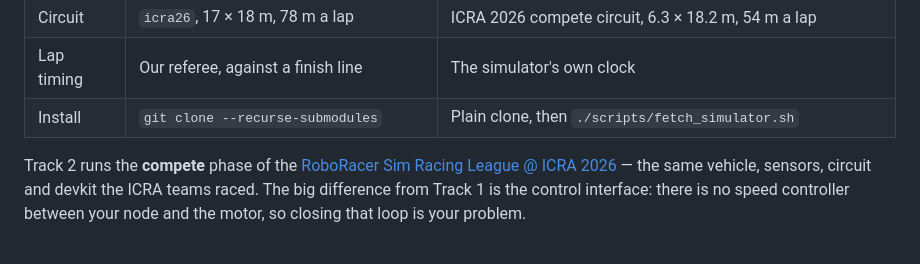
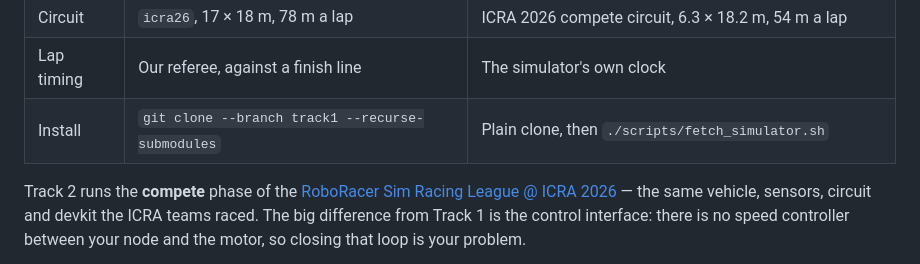
Before and after one commit to NTUDeepSpeed/Recruitment_Hackathon_2627, a Markdown page: README.md, the part around the change. Drawn GitHub-style.

Commit message:
Clone track1 with --branch, or the submodules never arrive
The submodules are declared on track1, not on the default branch, so a plain
--recurse-submodules clone followed by a checkout fetches nothing.

```diff
--- a/README.md
+++ b/README.md
@@ -37,7 +37,7 @@ its branch.
 | LiDAR | 819 beams, 270°, 25 m | 1080 beams, 270°, 10 m, 40 Hz, plus IMU, encoders and a camera |
 | Circuit | `icra26`, 17 × 18 m, 78 m a lap | ICRA 2026 compete circuit, 6.3 × 18.2 m, 54 m a lap |
 | Lap timing | Our referee, against a finish line | The simulator's own clock |
-| Install | `git clone --recurse-submodules` | Plain clone, then `./scripts/fetch_simulator.sh` |
+| Install | `git clone --branch track1 --recurse-submodules` | Plain clone, then `./scripts/fetch_simulator.sh` |
 
 Track 2 runs the **compete** phase of the
 [RoboRacer Sim Racing League @ ICRA 2026](https://autodrive-ecosystem.github.io/competitions/roboracer-sim-racing-icra-2026/)
```
